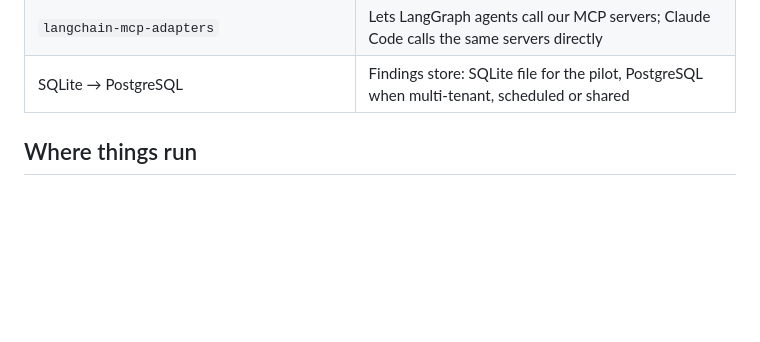
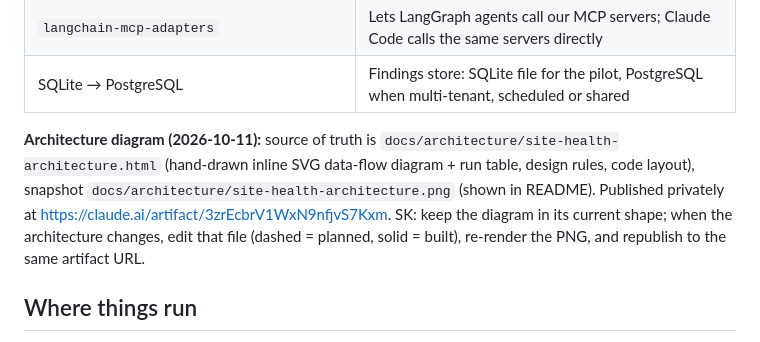
Before and after one commit to shoaibkhan-aspose/health-and-recovery, a Markdown page: CLAUDE.md, the part around the change. GitHub-like rendering; blank space fills up the shorter version.

```diff
--- a/CLAUDE.md
+++ b/CLAUDE.md
@@ -59,6 +59,8 @@ Stack (confirmed):
 | LangGraph | Orchestrates the audit run as a graph: fan out auditors, retry, checkpoint, resume, human pause |
 | `langchain-mcp-adapters` | Lets LangGraph agents call our MCP servers; Claude Code calls the same servers directly |
 | SQLite → PostgreSQL | Findings store: SQLite file for the pilot, PostgreSQL when multi-tenant, scheduled or shared |
+
+**Architecture diagram (2026-10-11):** source of truth is `docs/architecture/site-health-architecture.html` (hand-drawn inline SVG data-flow diagram + run table, design rules, code layout), snapshot `docs/architecture/site-health-architecture.png` (shown in README). Published privately at https://claude.ai/artifact/3zrEcbrV1WxN9nfjvS7Kxm. SK: keep the diagram in its current shape; when the architecture changes, edit that file (dashed = planned, solid = built), re-render the PNG, and republish to the same artifact URL.
 
 ## Where things run
 
```
Also changed, not shown: README.md (+6 -0 lines), docs/architecture/site-health-architecture.png (added), 1 other file.
